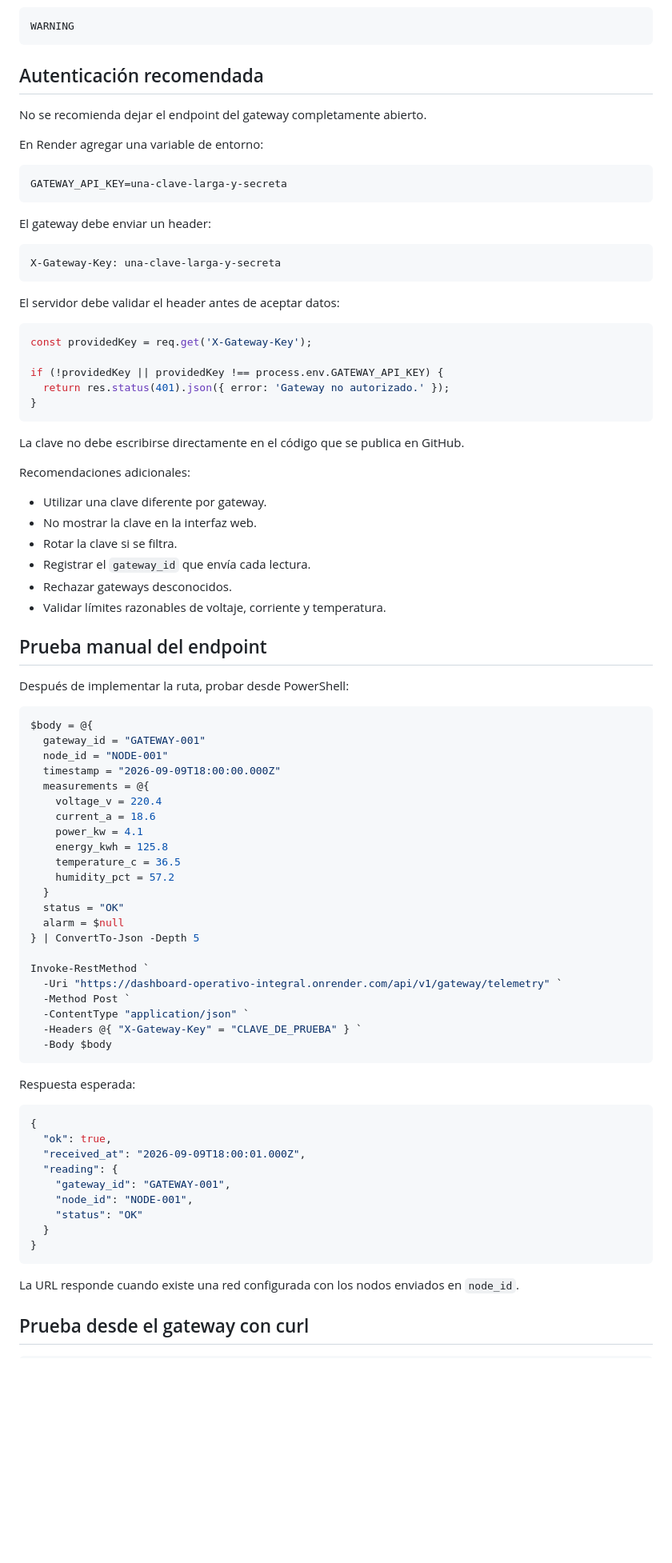
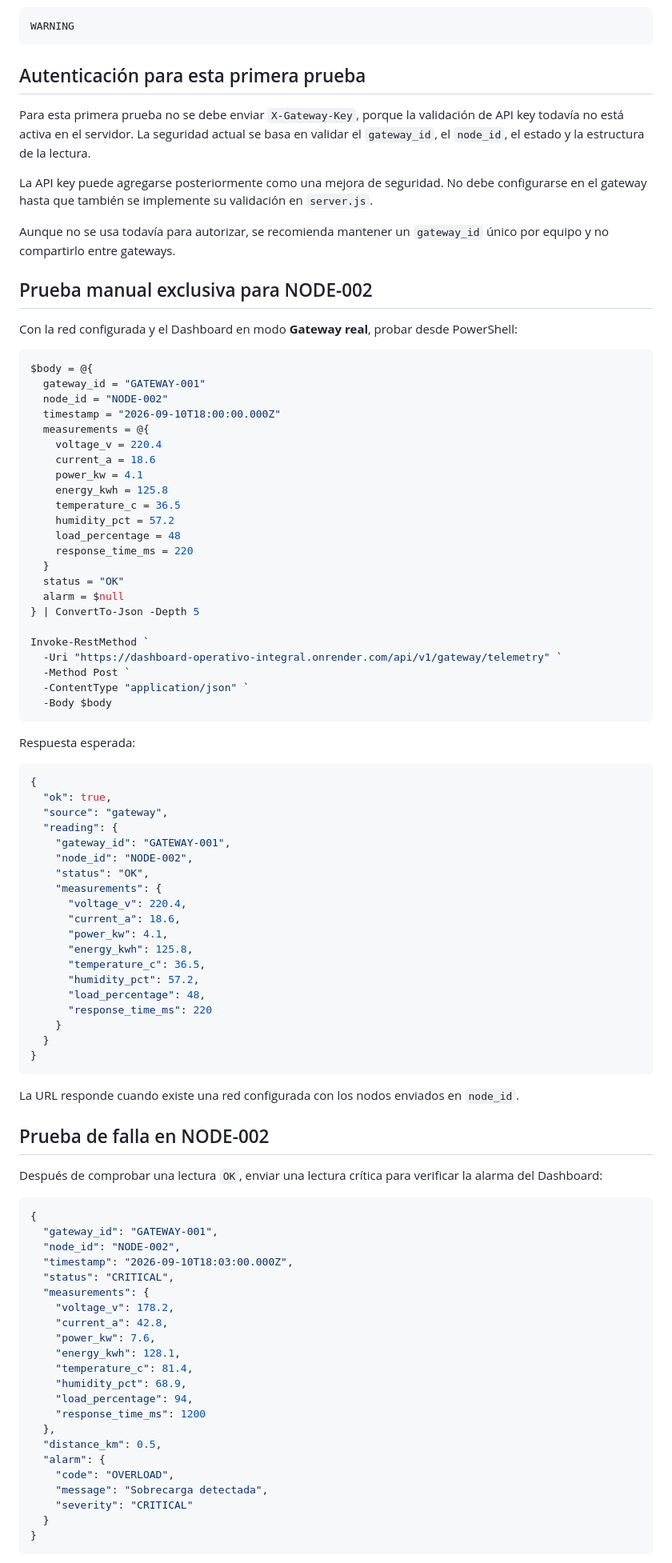
Before and after one commit to JesusD-10/PFC2_SERVIDOR, a Markdown page: guia_gateway_render.md, the part around one of its changes. Shown at 80% size. Drawn GitHub-style; blank space fills up the shorter version.

Commit message:
docs: corregir guia de prueba gateway en NODE-002

````diff
--- a/guia_gateway_render.md
+++ b/guia_gateway_render.md
@@ -492,52 +457,23 @@ Si no llega una lectura dentro del timeout, el servidor puede marcar el nodo com
 WARNING
 ```
 
-## Autenticación recomendada
+## Autenticación para esta primera prueba
 
-No se recomienda dejar el endpoint del gateway completamente abierto.
+Para esta primera prueba no se debe enviar `X-Gateway-Key`, porque la validación de API key todavía no está activa en el servidor. La seguridad actual se basa en validar el `gateway_id`, el `node_id`, el estado y la estructura de la lectura.
 
-En Render agregar una variable de entorno:
+La API key puede agregarse posteriormente como una mejora de seguridad. No debe configurarse en el gateway hasta que también se implemente su validación en `server.js`.
 
-```text
-GATEWAY_API_KEY=una-clave-larga-y-secreta
-```
+Aunque no se usa todavía para autorizar, se recomienda mantener un `gateway_id` único por equipo y no compartirlo entre gateways.
 
-El gateway debe enviar un header:
+## Prueba manual exclusiva para NODE-002
 
-```text
-X-Gateway-Key: una-clave-larga-y-secreta
-```
-
-El servidor debe validar el header antes de aceptar datos:
-
-```javascript
-const providedKey = req.get('X-Gateway-Key');
-
-if (!providedKey || providedKey !== process.env.GATEWAY_API_KEY) {
-  return res.status(401).json({ error: 'Gateway no autorizado.' });
-}
-```
-
-La clave no debe escribirse directamente en el código que se publica en GitHub.
-
-Recomendaciones adicionales:
-
-- Utilizar una clave diferente por gateway.
-- No mostrar la clave en la interfaz web.
-- Rotar la clave si se filtra.
-- Registrar el `gateway_id` que envía cada lectura.
-- Rechazar gateways desconocidos.
-- Validar límites razonables de voltaje, corriente y temperatura.
-
-## Prueba manual del endpoint
-
-Después de implementar la ruta, probar desde PowerShell:
+Con la red configurada y el Dashboard en modo **Gateway real**, probar desde PowerShell:
 
 ```powershell
 $body = @{
   gateway_id = "GATEWAY-001"
-  node_id = "NODE-001"
-  timestamp = "2026-09-09T18:00:00.000Z"
+  node_id = "NODE-002"
+  timestamp = "2026-09-10T18:00:00.000Z"
   measurements = @{
     voltage_v = 220.4
     current_a = 18.6
@@ -545,6 +481,8 @@ $body = @{
     energy_kwh = 125.8
     temperature_c = 36.5
     humidity_pct = 57.2
+    load_percentage = 48
+    response_time_ms = 220
   }
   status = "OK"
   alarm = $null
@@ -554,7 +492,6 @@ Invoke-RestMethod `
   -Uri "https://dashboard-operativo-integral.onrender.com/api/v1/gateway/telemetry" `
   -Method Post `
   -ContentType "application/json" `
-  -Headers @{ "X-Gateway-Key" = "CLAVE_DE_PRUEBA" } `
   -Body $body
 ```
 
@@ -563,15 +500,53 @@ Respuesta esperada:
 ```json
 {
   "ok": true,
-  "received_at": "2026-09-09T18:00:01.000Z",
+  "source": "gateway",
   "reading": {
     "gateway_id": "GATEWAY-001",
-    "node_id": "NODE-001",
-    "status": "OK"
+    "node_id": "NODE-002",
+    "status": "OK",
+    "measurements": {
+      "voltage_v": 220.4,
+      "current_a": 18.6,
+      "power_kw": 4.1,
+      "energy_kwh": 125.8,
+      "temperature_c": 36.5,
+      "humidity_pct": 57.2,
+      "load_percentage": 48,
+      "response_time_ms": 220
+    }
   }
 }
 ```
 
 La URL responde cuando existe una red configurada con los nodos enviados en `node_id`.
 
-## Prueba desde el gateway con curl
+## Prueba de falla en NODE-002
+
+Después de comprobar una lectura `OK`, enviar una lectura crítica para verificar la alarma del Dashboard:
+
+```json
+{
+  "gateway_id": "GATEWAY-001",
+  "node_id": "NODE-002",
+  "timestamp": "2026-09-10T18:03:00.000Z",
+  "status": "CRITICAL",
+  "measurements": {
+    "voltage_v": 178.2,
+    "current_a": 42.8,
+    "power_kw": 7.6,
+    "energy_kwh": 128.1,
+    "temperature_c": 81.4,
+    "humidity_pct": 68.9,
+    "load_percentage": 94,
+    "response_time_ms": 1200
+  },
+  "distance_km": 0.5,
+  "alarm": {
+    "code": "OVERLOAD",
+    "message": "Sobrecarga detectada",
+    "severity": "CRITICAL"
+  }
+}
+```
+
````
Also changed, not shown: other parts of guia_gateway_render.md (+122 -139 lines).
